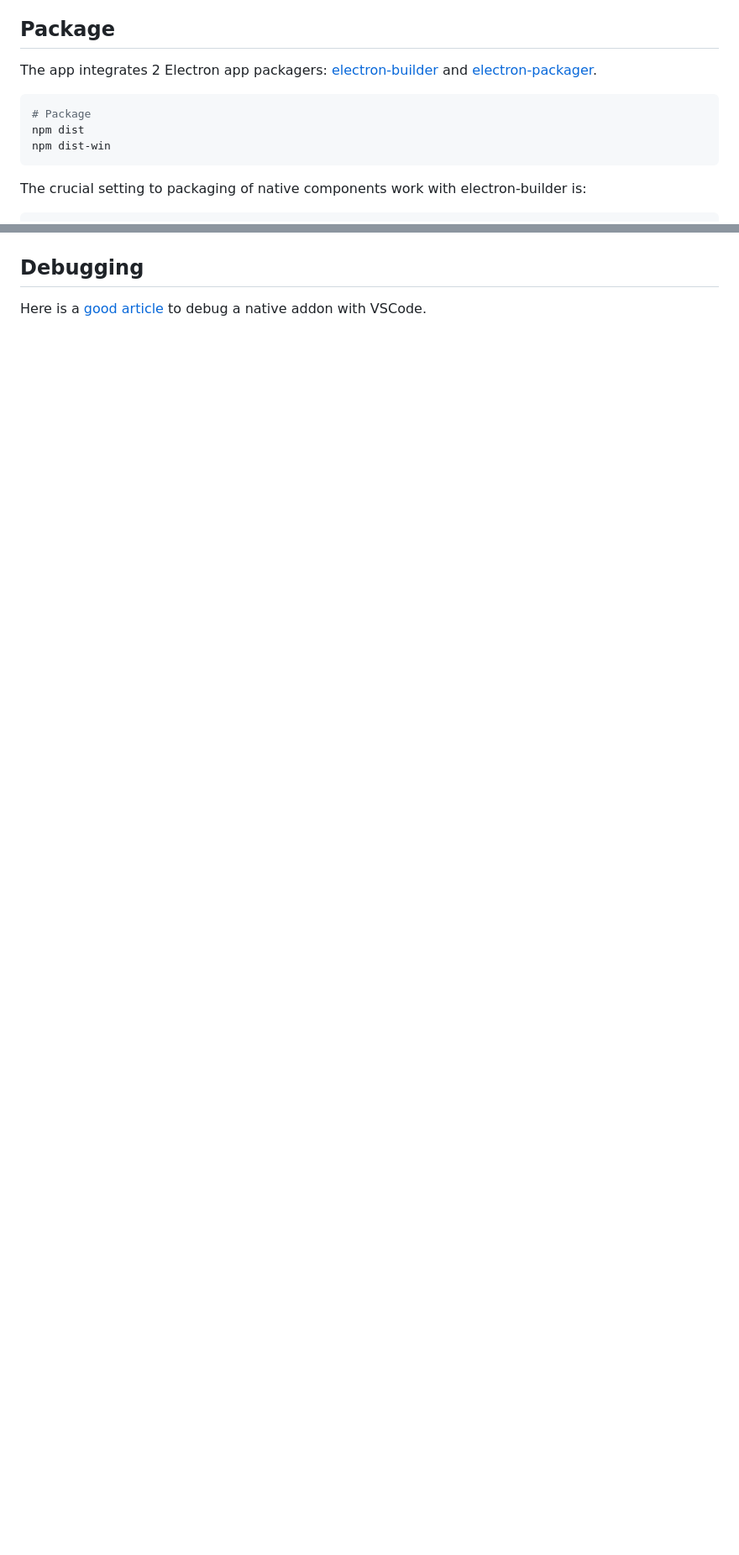
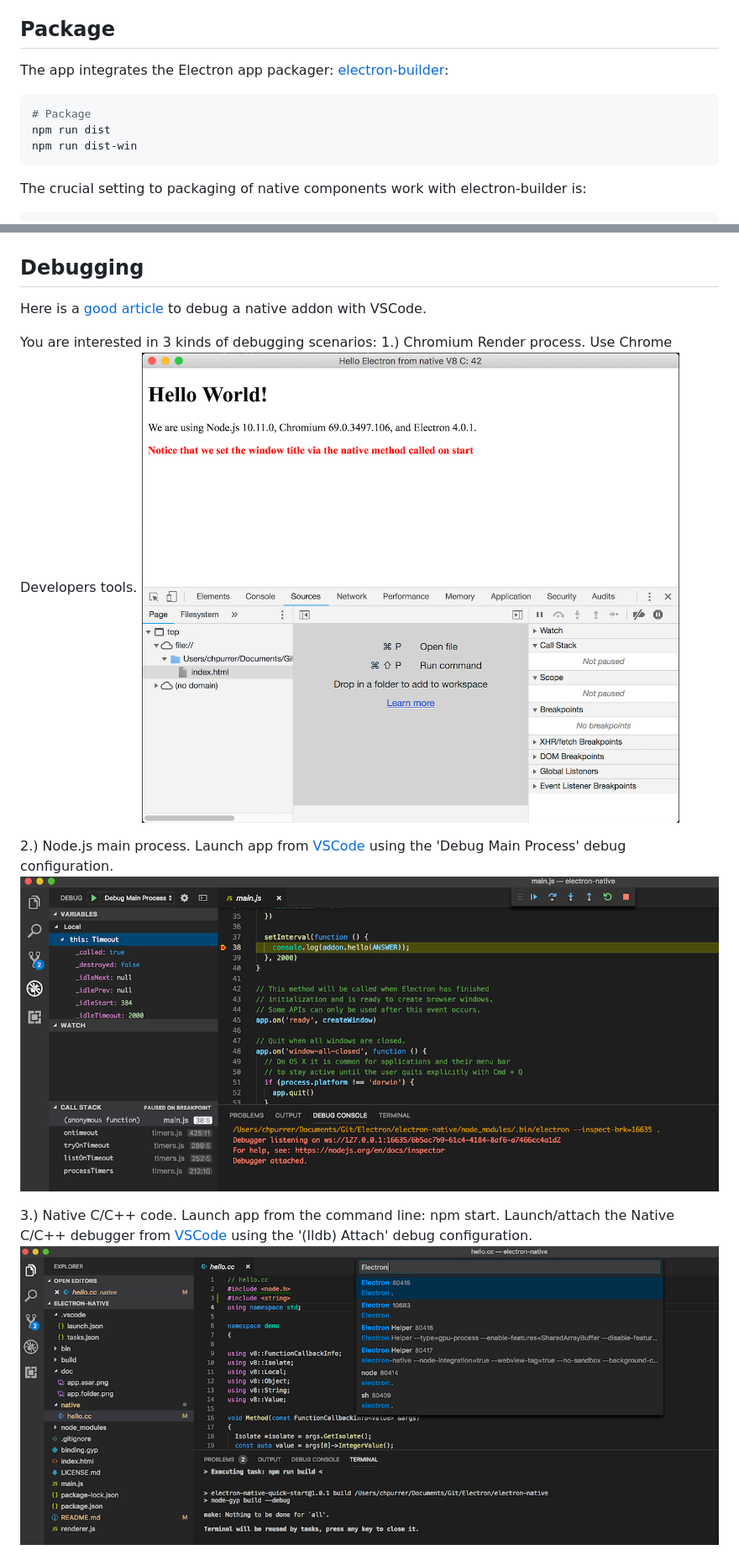
Before and after one commit to christophpurrer/electron-native, a Markdown page: README.md, 2 parts joined by grey strips. Shown: that part at 84% size. Drawn GitHub-style; pictures changed too: doc/debug.main.png (added), doc/debug.native1.png (added), doc/debug.render.png (added); blank space fills up the shorter version.

Commit message:
Update document and fix hello.cc typo

````diff
--- a/README.md
+++ b/README.md
@@ -23,12 +23,12 @@ This will run the application.
 
 ## Package
 
-The app integrates 2 Electron app packagers: [electron-builder](https://www.electron.build) and [electron-packager](https://github.com/electron-userland/electron-packager).
+The app integrates the Electron app packager: [electron-builder](https://www.electron.build):
 
 ```bash
 # Package
-npm dist
-npm dist-win
+npm run dist
+npm run dist-win
 ```
 
 The crucial setting to packaging of native components work with electron-builder is:
@@ -60,3 +60,17 @@ Disable it in the build block in package.json for further investigation in case
 ## Debugging
 Here is a [good article](https://medium.com/@atulanand94/debugging-nodejs-c-addons-using-vs-code-27e9940fc3ad) to debug a native addon with VSCode.
 
+You are interested in 3 kinds of debugging scenarios:
+1.) Chromium Render process.
+Use Chrome Developers tools.
+![Debug Render process](doc/debug.render.png "Debug Render Process")
+
+2.) Node.js main process.
+Launch app from [VSCode](https://code.visualstudio.com/) using the 'Debug Main Process' debug configuration.
+![Debug Node.js Main process](doc/debug.main.png "Debug Node.js Main Process")
+
+3.) Native C/C++ code.
+Launch app from the command line: npm start.
+Launch/attach the Native C/C++ debugger from [VSCode](https://code.visualstudio.com/) using the '(lldb) Attach' debug configuration.
+![Attach Native C/C++ debugger](doc/debug.native1.png "Attach Native C/C++ debugger")
+
````
Also changed, not shown: other parts of README.md (+3 -1 lines), doc/debug.native2.png (added), 1 other file.
